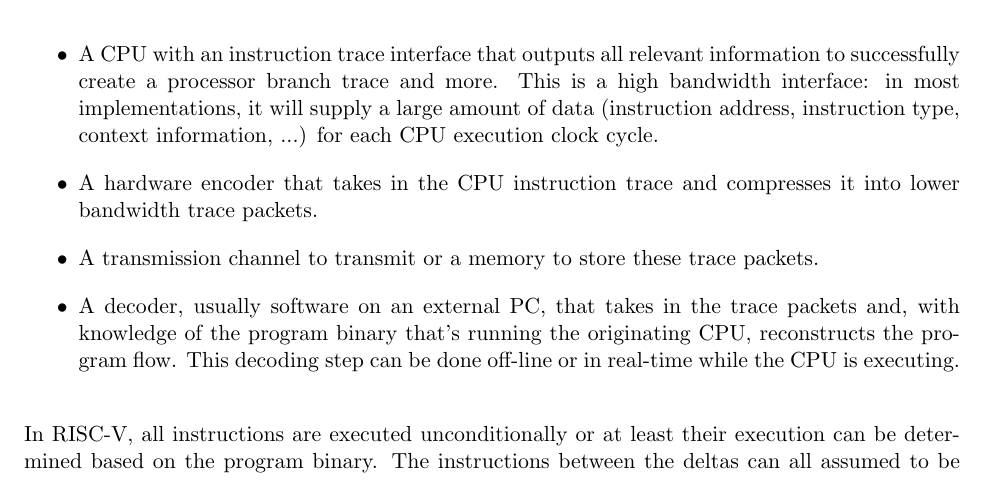
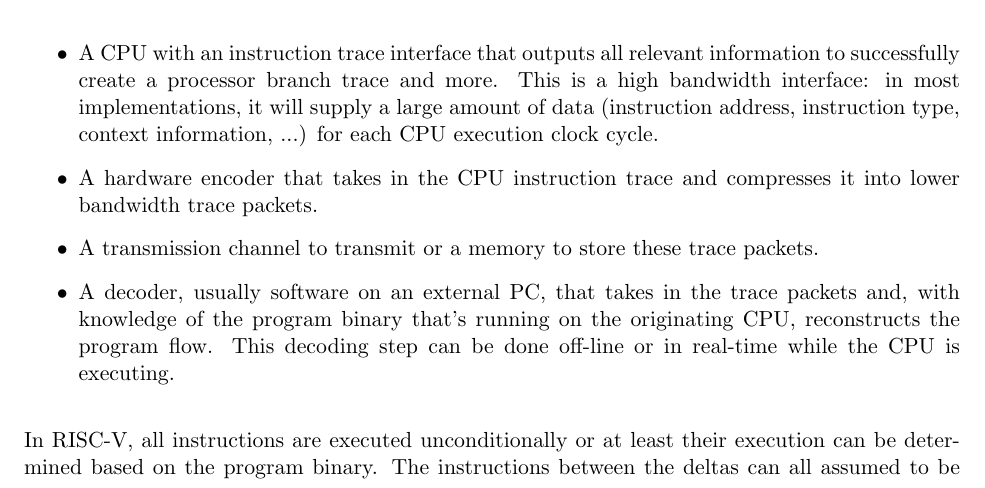
Before and after one commit to riscv-non-isa/riscv-trace-spec, a LaTeX thesis (riscv-trace-spec.tex, which reads introduction.tex): part of page 11 of 72, cut so that both start at the same text. Compiled offline with pdfLaTeX.

Commit message:
Update introduction.tex
Co-Authored-By: Paul Donahue <48959409+pdonahue-ventana@users.noreply.github.com>

```diff
--- a/introduction.tex
+++ b/introduction.tex
@@ -35,7 +35,7 @@ Conceptually, the system has one or more of the following fundamental components
     A transmission channel to transmit or a memory to store these trace packets.
   \item
     A decoder, usually software on an external PC, that takes in the trace
-    packets and, with knowledge of the program binary that's running the
+    packets and, with knowledge of the program binary that's running on the
     originating CPU, reconstructs the program flow. This decoding step can
     be done off-line or in real-time while the CPU is executing.
 \end{itemize}
```
